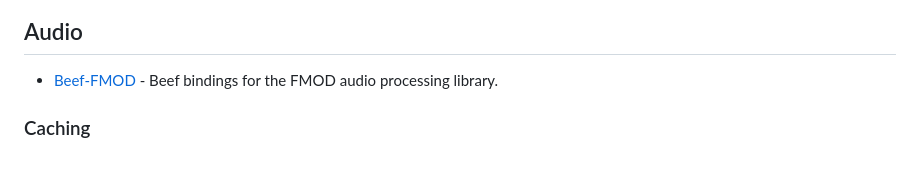
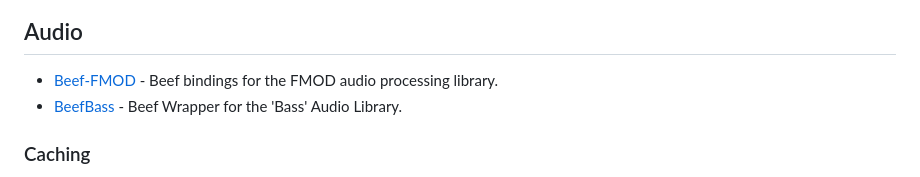
Before and after one commit to Jonathan-Racaud/awesome-beef, a Markdown page: README.md, the part around the change. Rendered like a GitHub page.

Commit message:
Add BeefBass

```diff
--- a/README.md
+++ b/README.md
@@ -72,6 +72,7 @@ Inspired by [awesome-python](https://github.com/vinta/awesome-python).
 
 ## Audio
 - [Beef-FMOD](https://github.com/LauraRozier/Beef-FMOD) - Beef bindings for the FMOD audio processing library.
+- [BeefBass](https://github.com/disarray2077/BeefBass) - Beef Wrapper for the 'Bass' Audio Library.
 
 ### Caching
 - [System.Caching](https://github.com/thibmo/System.Caching) - A BeefLang implementation of .net System.Runtime.Caching, useful to prevent double-triggering, response caching, data caching, etc.
```
